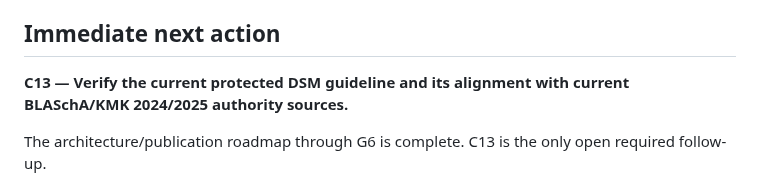
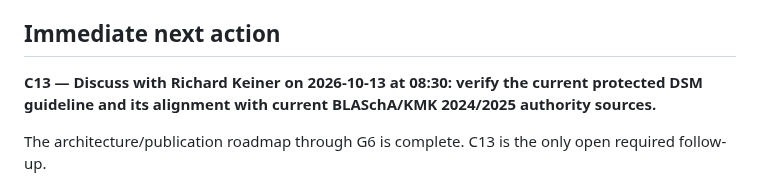
Before and after one commit to ftreppo/DSM-LRS, a Markdown page: docs/roadmap.md, the part around the change. Drawn GitHub-style.

Commit message:
Route C13 through Richard meeting agenda

```diff
--- a/docs/roadmap.md
+++ b/docs/roadmap.md
@@ -176,7 +176,7 @@ This workstream collects public-safe Adapter use as evidence for product improve
 
 ## Immediate next action
 
-**C13 — Verify the current protected DSM guideline and its alignment with current BLASchA/KMK 2024/2025 authority sources.**
+**C13 — Discuss with Richard Keiner on 2026-10-13 at 08:30: verify the current protected DSM guideline and its alignment with current BLASchA/KMK 2024/2025 authority sources.**
 
 The architecture/publication roadmap through G6 is complete. C13 is the only open required follow-up.
 
```
